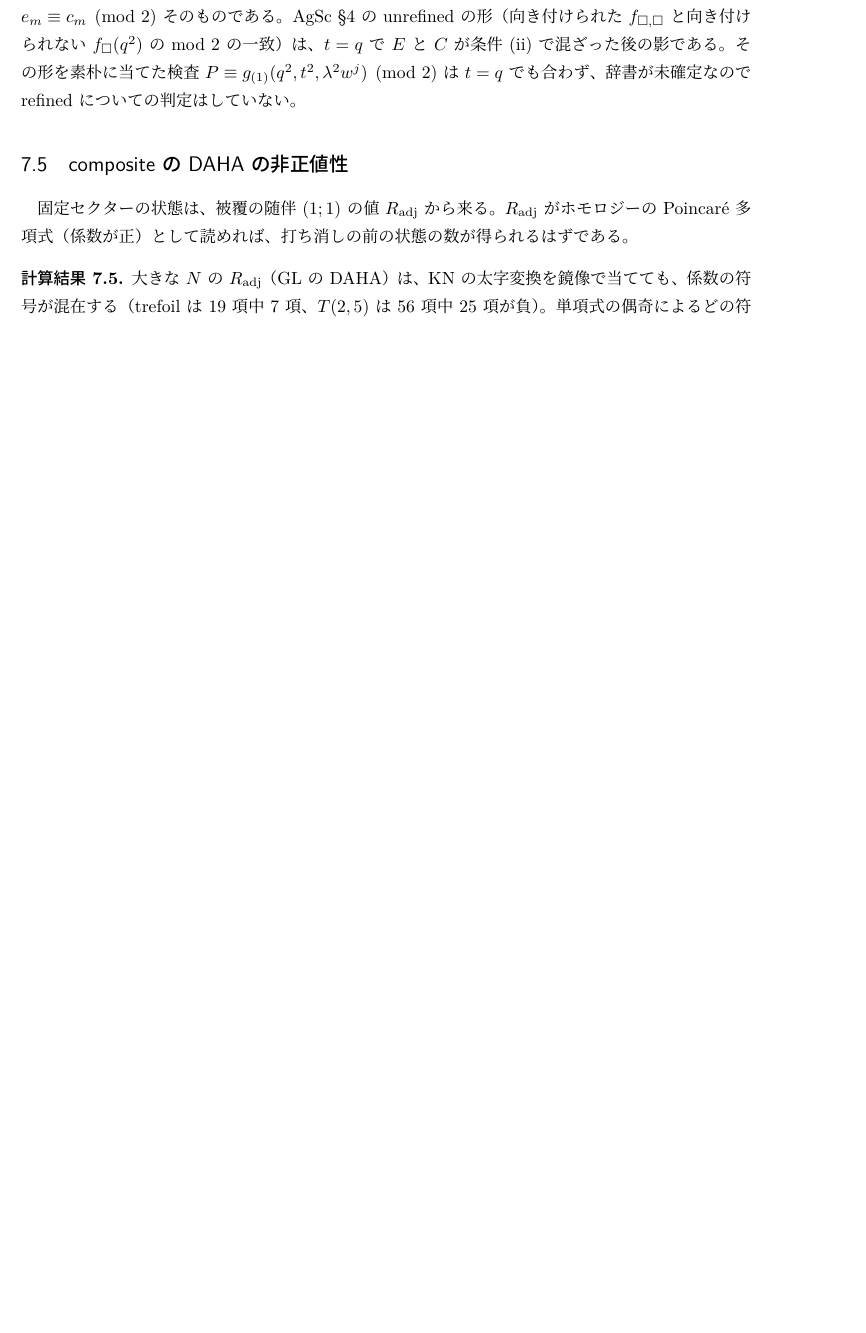
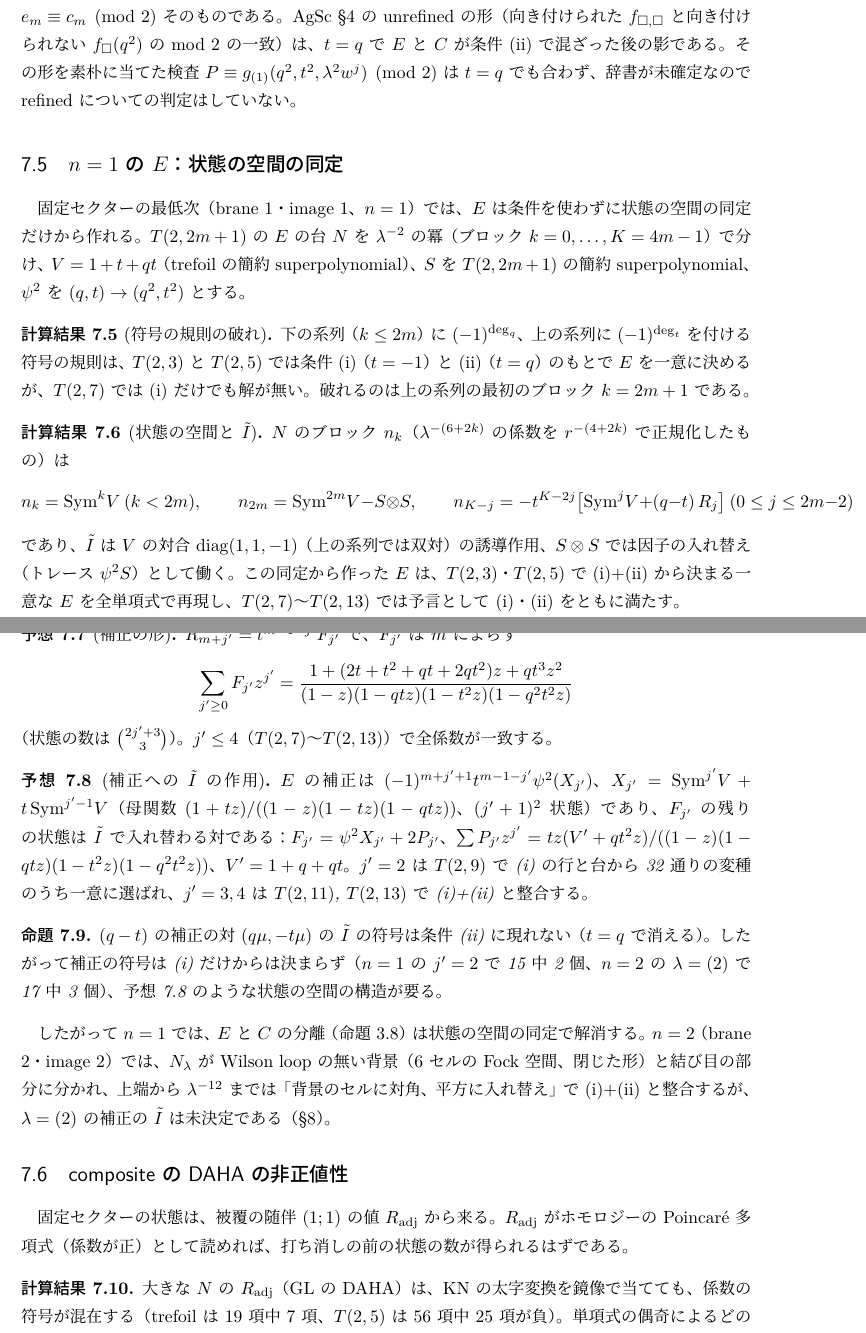
Before and after one commit to kameyama/refined_lmov, a LaTeX document (docs/refined_kauffman/paper/ja/main.tex, which reads docs/refined_kauffman/paper/ja/sections/positivity.tex): part of page 21 of 31 before the commit and two parts of pages 21 and 22 of 32 after it, the two joined at a grey line, cut so that both start at the same text, the shorter picture padded with empty space. The pictures show the PDF file docs/refined_kauffman/paper/ja/main.pdf that the author committed with the source.

Commit message:
論文草稿：positivity.tex に「n = 1 の E：状態の空間の同定」の小節（P17〜P21）を追加、まとめを更新、main.pdf を再コンパイル（32 ページ）
Co-Authored-By: Claude Fable 5.1 <noreply@anthropic.com>

```diff
--- a/docs/refined_kauffman/paper/ja/sections/positivity.tex
+++ b/docs/refined_kauffman/paper/ja/sections/positivity.tex
@@ -87,6 +87,38 @@ $\tilde I = I_X\otimes e^{i\pi J_2}$ であり、指数が見るのは $S_R - J_
 全 $d$ の形で $f = \tfrac12 f^{\cov} + \tfrac12 E/(1+t) + C$ が整数 Laurent であることは、不変な状態の指数 $P_{\mathrm{inv}}$ について $E \equiv P_{\mathrm{inv}} \pmod 2$（係数ごと）と同値である（$\tfrac12[P_{\mathrm{inv}}(1+t) + E(1-t)]/(1-t^2)$ が整数級数 $\Leftrightarrow P_{\mathrm{inv}} + E \equiv 0 \bmod 2$）。これは整数計画の制約 $e_m \equiv c_m \pmod 2$ そのものである。AgSc §4 の unrefined の形（向き付けられた $f_{\square,\square}$ と向き付けられない $f_\square(q^2)$ の mod 2 の一致）は、$t = q$ で $E$ と $C$ が条件 (ii) で混ざった後の影である。その形を素朴に当てた検査 $P \equiv g_{(1)}(q^2,t^2,\lambda^2 w^j) \pmod 2$ は $t = q$ でも合わず、辞書が未確定なので refined についての判定はしていない。
 \end{remark}
 
+\subsection{$n = 1$ の $E$：状態の空間の同定}\label{sec:principle}
+固定セクターの最低次（brane 1・image 1、$n = 1$）では、$E$ は条件を使わずに状態の空間の同定だけから作れる。$T(2,2m+1)$ の $E$ の台 $N$ を $\lambda^{-2}$ の冪（ブロック $k = 0, \dots, K = 4m-1$）で分け、$V = 1 + t + qt$（trefoil の簡約 superpolynomial）、$S$ を $T(2,2m+1)$ の簡約 superpolynomial、$\psi^2$ を $(q, t)\to(q^2, t^2)$ とする。
+% [P17]
+\begin{compresult}[符号の規則の破れ]\label{cr:signrule}
+下の系列（$k \le 2m$）に $(-1)^{\deg_q}$、上の系列に $(-1)^{\deg_t}$ を付ける符号の規則は、$T(2,3)$ と $T(2,5)$ では条件 (i)（$t = -1$）と (ii)（$t = q$）のもとで $E$ を一意に決めるが、$T(2,7)$ では (i) だけでも解が無い。破れるのは上の系列の最初のブロック $k = 2m+1$ である。
+\end{compresult}
+% [P18]
+\begin{compresult}[状態の空間と $\tilde I$]\label{cr:principle}
+$N$ のブロック $n_k$（$\lambda^{-(6+2k)}$ の係数を $r^{-(4+2k)}$ で正規化したもの）は
+\[
+n_k = \mathrm{Sym}^k V \ (k < 2m),\qquad n_{2m} = \mathrm{Sym}^{2m}V - S\otimes S,\qquad n_{K-j} = -t^{K-2j}\bigl[\mathrm{Sym}^j V + (q-t)\,R_j\bigr]\ (0 \le j \le 2m-2)
+\]
+であり、$\tilde I$ は $V$ の対合 $\mathrm{diag}(1, 1, -1)$（上の系列では双対）の誘導作用、$S\otimes S$ では因子の入れ替え（トレース $\psi^2 S$）として働く。この同定から作った $E$ は、$T(2,3)$・$T(2,5)$ で (i)+(ii) から決まる一意な $E$ を全単項式で再現し、$T(2,7)$〜$T(2,13)$ では予言として (i)・(ii) をともに満たす。
+\end{compresult}
+% [P19]
+\begin{conjecture}[補正の形]\label{conj:correction}
+$R_{m+j'} = t^{m-1-j'}F_{j'}$ で、$F_{j'}$ は $m$ によらず
+\[
+\sum_{j'\ge 0}F_{j'}z^{j'} = \frac{1 + (2t + t^2 + qt + 2qt^2)z + qt^3z^2}{(1-z)(1-qtz)(1-t^2z)(1-q^2t^2z)}
+\]
+（状態の数は $\binom{2j'+3}{3}$）。$j' \le 4$（$T(2,7)$〜$T(2,13)$）で全係数が一致する。
+\end{conjecture}
+% [P20]
+\begin{conjecture}[補正への $\tilde I$ の作用]\label{conj:correctionI}
+$E$ の補正は $(-1)^{m+j'+1}t^{m-1-j'}\psi^2(X_{j'})$、$X_{j'} = \mathrm{Sym}^{j'}V + t\,\mathrm{Sym}^{j'-1}V$（母関数 $(1+tz)/((1-z)(1-tz)(1-qtz))$、$(j'+1)^2$ 状態）であり、$F_{j'}$ の残りの状態は $\tilde I$ で入れ替わる対である：$F_{j'} = \psi^2 X_{j'} + 2P_{j'}$、$\sum P_{j'}z^{j'} = tz(V' + qt^2z)/((1-z)(1-qtz)(1-t^2z)(1-q^2t^2z))$、$V' = 1 + q + qt$。$j' = 2$ は $T(2,9)$ で (i) の行と台から 32 通りの変種のうち一意に選ばれ、$j' = 3, 4$ は $T(2,11)$, $T(2,13)$ で (i)+(ii) と整合する。
+\end{conjecture}
+% [P21]
+\begin{proposition}\label{prop:pairblind}
+$(q-t)$ の補正の対 $(q\mu, -t\mu)$ の $\tilde I$ の符号は条件 (ii) に現れない（$t = q$ で消える）。したがって補正の符号は (i) だけからは決まらず（$n = 1$ の $j' = 2$ で 15 中 2 個、$n = 2$ の $\lambda = (2)$ で 17 中 3 個）、予想 \ref{conj:correctionI} のような状態の空間の構造が要る。
+\end{proposition}
+したがって $n = 1$ では、$E$ と $C$ の分離（命題 \ref{prop:EC}）は状態の空間の同定で解消する。$n = 2$（brane 2・image 2）では、$N_\lambda$ が Wilson loop の無い背景（6 セルの Fock 空間、閉じた形）と結び目の部分に分かれ、上端から $\lambda^{-12}$ までは「背景のセルに対角、平方に入れ替え」で (i)+(ii) と整合するが、$\lambda = (2)$ の補正の $\tilde I$ は未決定である（\S\ref{sec:discussion}）。
+
 \subsection{composite の DAHA の非正値性}
 % [P5]
 固定セクターの状態は、被覆の随伴 $(1;1)$ の値 $R_{\mathrm{adj}}$ から来る。$R_{\mathrm{adj}}$ がホモロジーの Poincaré 多項式（係数が正）として読めれば、打ち消しの前の状態の数が得られるはずである。
@@ -102,6 +134,7 @@ $\tilde I = I_X\otimes e^{i\pi J_2}$ であり、指数が見るのは $S_R - J_
 \begin{itemize}
 \item [1]（トーラス結び目）では判定式（予想 \ref{conj:criterion}）が成り立ち、符号がそろう。
 \item 多箱では、普遍因子（予想 \ref{conj:structure}）は成り立つが、その商の符号はそろわない。
+\item $n = 1$ の $E$ は状態の空間の同定（計算結果 \ref{cr:principle}、予想 \ref{conj:correction}・\ref{conj:correctionI}）から条件なしに作れ、$T(2,3)$〜$T(2,13)$ で (i)・(ii) を満たす。
 \item 多箱の正値性は、凍結した状態の多重項の基底が決まるまで判定できない。$E$ と $C$ の分離が決まるまでも同様である。$E$ と $C$ の分離は指数からは決まらず（命題 \ref{prop:EC}）、composite の DAHA の値からも状態の数は得られなかった（計算）。打ち消しの前の固定セクターの状態の空間を、幾何から求める必要がある \open。
 \item 多箱の $c = 1$ の $\sigma$ 非対称性は、unrefined の段階での $c$ の偶奇の取り違えと、refined に固有の $\sigma$ 奇部分（$(\bt^2-1)(V^2-V^{-2})$ で割り切れる）に分かれる（計算結果 \ref{cr:multibox-sigma}）。後者の起源は、結び目の固定セクターで $S_R$ が非自明に働くことにあると考えられる（予想）。
 \end{itemize}
```
Also changed, not shown: docs/refined_kauffman/progress.md (+1 -1 lines), docs/refined_kauffman/paper/ja/main.pdf.
